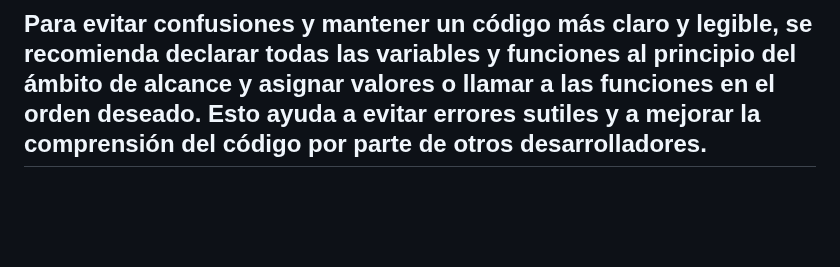
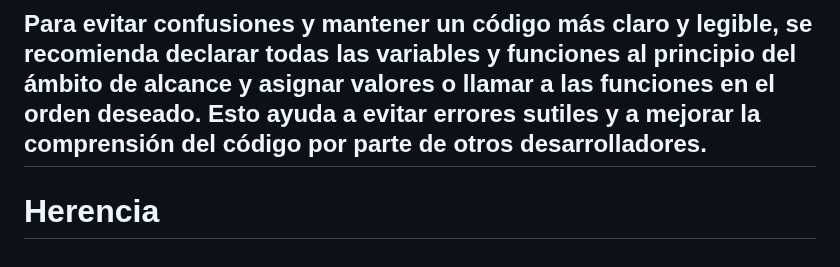
Before and after one commit to ezequielmariscal/Tecnicatura3Js, a Markdown page: TSLeccion05/README.md, the part around one of its changes. Drawn GitHub-style; blank space fills up the shorter version.

Commit message:
add_cambiosREADME

```diff
--- a/TSLeccion05/README.md
+++ b/TSLeccion05/README.md
@@ -47,3 +47,7 @@
 ## Es importante tener en cuenta que el hosting solo ocurre con las declaraciones (var y function), no con las asignaciones o expresiones. Además, el hosting de variables y funciones se aplica de manera diferente dependiendo de si se encuentra en el ámbito global o en el ámbito de una función.
 
 ## Para evitar confusiones y mantener un código más claro y legible, se recomienda declarar todas las variables y funciones al principio del ámbito de alcance y asignar valores o llamar a las funciones en el orden deseado. Esto ayuda a evitar errores sutiles y a mejorar la comprensión del código por parte de otros desarrolladores.
+
+# Herencia
+
+##
```
Also changed, not shown: other parts of TSLeccion05/README.md (+1 -1 lines).
